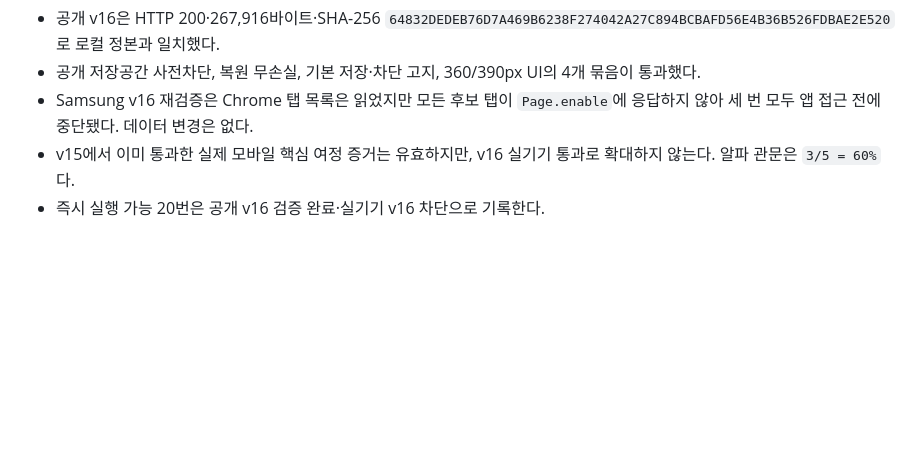
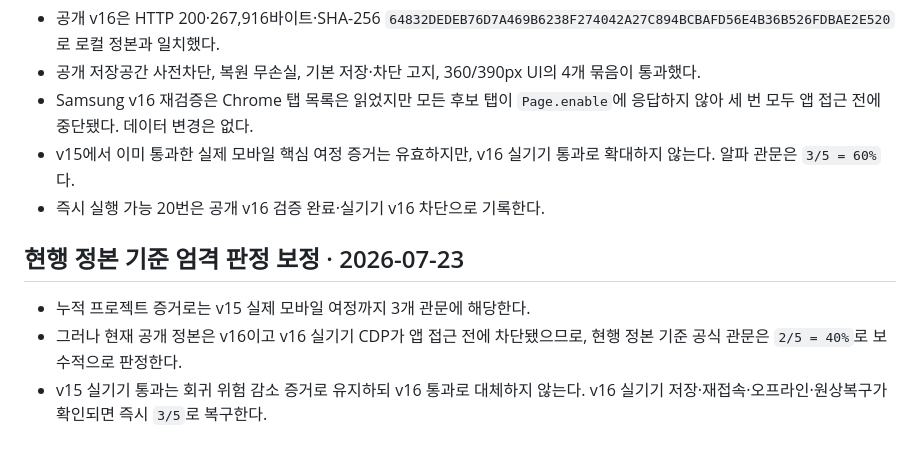
Before and after one commit to hanksleekorea-boop/noteplusp, a Markdown page: ALPHA_READINESS_v16.md, the part around the change. Rendered like a GitHub page; blank space fills up the shorter version.

Commit message:
correct current release alpha gate

```diff
--- a/ALPHA_READINESS_v16.md
+++ b/ALPHA_READINESS_v16.md
@@ -94,3 +94,9 @@
 - Samsung v16 재검증은 Chrome 탭 목록은 읽었지만 모든 후보 탭이 `Page.enable`에 응답하지 않아 세 번 모두 앱 접근 전에 중단됐다. 데이터 변경은 없다.
 - v15에서 이미 통과한 실제 모바일 핵심 여정 증거는 유효하지만, v16 실기기 통과로 확대하지 않는다. 알파 관문은 `3/5 = 60%`다.
 - 즉시 실행 가능 20번은 공개 v16 검증 완료·실기기 v16 차단으로 기록한다.
+
+## 현행 정본 기준 엄격 판정 보정 · 2026-07-23
+
+- 누적 프로젝트 증거로는 v15 실제 모바일 여정까지 3개 관문에 해당한다.
+- 그러나 현재 공개 정본은 v16이고 v16 실기기 CDP가 앱 접근 전에 차단됐으므로, 현행 정본 기준 공식 관문은 `2/5 = 40%`로 보수적으로 판정한다.
+- v15 실기기 통과는 회귀 위험 감소 증거로 유지하되 v16 통과로 대체하지 않는다. v16 실기기 저장·재접속·오프라인·원상복구가 확인되면 즉시 `3/5`로 복구한다.
```
Also changed, not shown: 진행문서_앱창작.md (+6 -0 lines).
